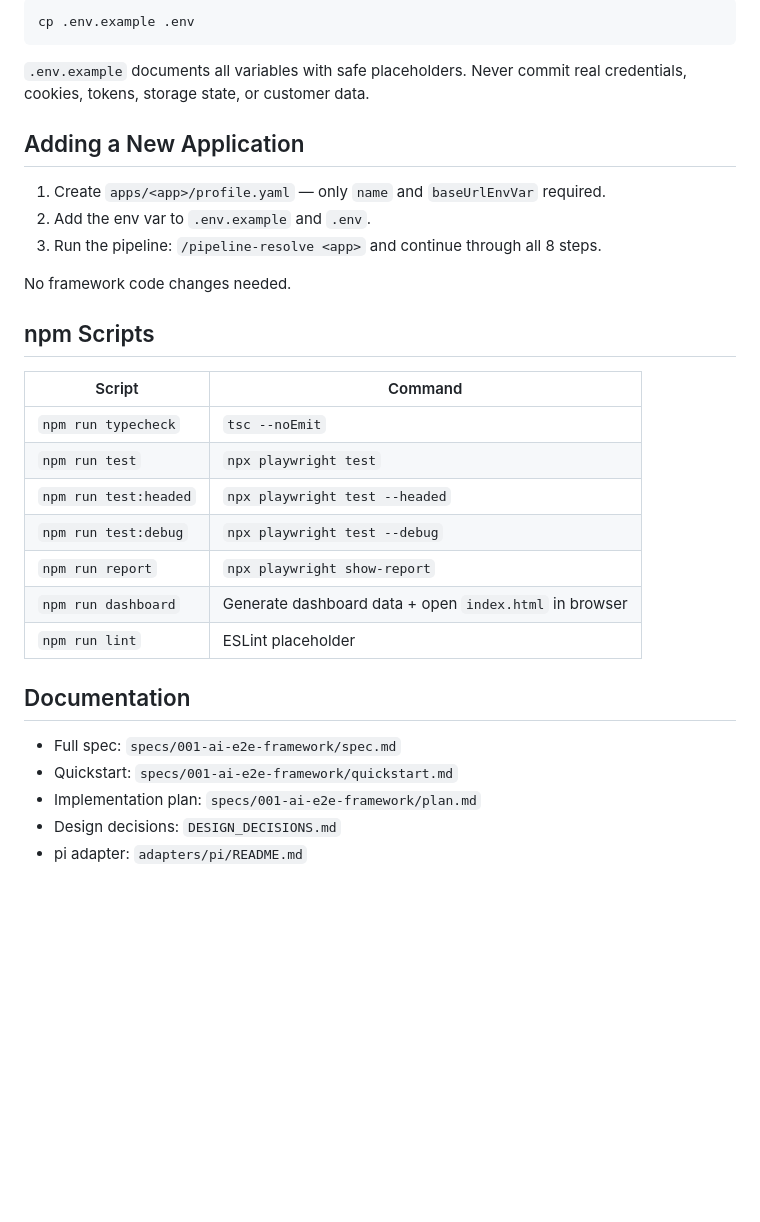
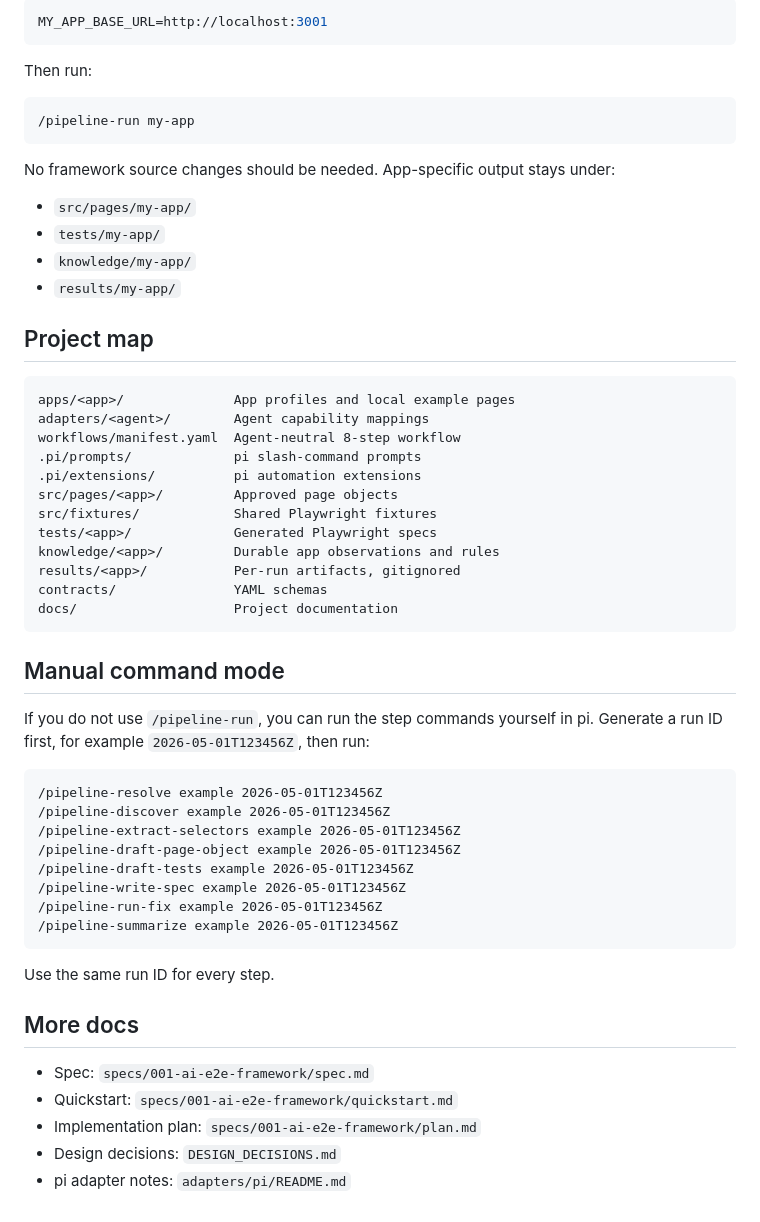
Before and after one commit to ryga-test/playwright-ai-workflow-playground, a Markdown page: docs/README.md, the part around one of its changes. Rendered like a GitHub page; blank space fills up the shorter version.

````diff
--- a/docs/README.md
+++ b/docs/README.md
@@ -236,34 +177,59 @@ each pipeline completion to see updated trends.
 
-```bash
-cp .env.example .env
+```env
+MY_APP_BASE_URL=http://localhost:3001
 ```
 
-`.env.example` documents all variables with safe placeholders. Never commit real credentials, cookies, tokens, storage state, or customer data.
+Then run:
 
-## Adding a New Application
+```text
+/pipeline-run my-app
+```
 
-1. Create `apps/<app>/profile.yaml` — only `name` and `baseUrlEnvVar` required.
-2. Add the env var to `.env.example` and `.env`.
-3. Run the pipeline: `/pipeline-resolve <app>` and continue through all 8 steps.
+No framework source changes should be needed. App-specific output stays under:
 
-No framework code changes needed.
+- `src/pages/my-app/`
+- `tests/my-app/`
+- `knowledge/my-app/`
+- `results/my-app/`
 
-## npm Scripts
+## Project map
 
-| Script | Command |
-|--------|---------|
-| `npm run typecheck` | `tsc --noEmit` |
-| `npm run test` | `npx playwright test` |
-| `npm run test:headed` | `npx playwright test --headed` |
-| `npm run test:debug` | `npx playwright test --debug` |
-| `npm run report` | `npx playwright show-report` |
-| `npm run dashboard` | Generate dashboard data + open `index.html` in browser |
-| `npm run lint` | ESLint placeholder |
+```text
+apps/<app>/              App profiles and local example pages
+adapters/<agent>/        Agent capability mappings
+workflows/manifest.yaml  Agent-neutral 8-step workflow
+.pi/prompts/             pi slash-command prompts
+.pi/extensions/          pi automation extensions
+src/pages/<app>/         Approved page objects
+src/fixtures/            Shared Playwright fixtures
+tests/<app>/             Generated Playwright specs
+knowledge/<app>/         Durable app observations and rules
+results/<app>/           Per-run artifacts, gitignored
+contracts/               YAML schemas
+docs/                    Project documentation
+```
 
-## Documentation
+## Manual command mode
 
-- Full spec: `specs/001-ai-e2e-framework/spec.md`
+If you do not use `/pipeline-run`, you can run the step commands yourself in pi. Generate a run ID first, for example `2026-05-01T123456Z`, then run:
+
+```text
+/pipeline-resolve example 2026-05-01T123456Z
+/pipeline-discover example 2026-05-01T123456Z
+/pipeline-extract-selectors example 2026-05-01T123456Z
+/pipeline-draft-page-object example 2026-05-01T123456Z
+/pipeline-draft-tests example 2026-05-01T123456Z
+/pipeline-write-spec example 2026-05-01T123456Z
+/pipeline-run-fix example 2026-05-01T123456Z
+/pipeline-summarize example 2026-05-01T123456Z
+```
+
+Use the same run ID for every step.
+
+## More docs
+
+- Spec: `specs/001-ai-e2e-framework/spec.md`
 - Quickstart: `specs/001-ai-e2e-framework/quickstart.md`
 - Implementation plan: `specs/001-ai-e2e-framework/plan.md`
 - Design decisions: `DESIGN_DECISIONS.md`
-- pi adapter: `adapters/pi/README.md`
+- pi adapter notes: `adapters/pi/README.md`
````
Also changed, not shown: other parts of docs/README.md (+113 -172 lines).
